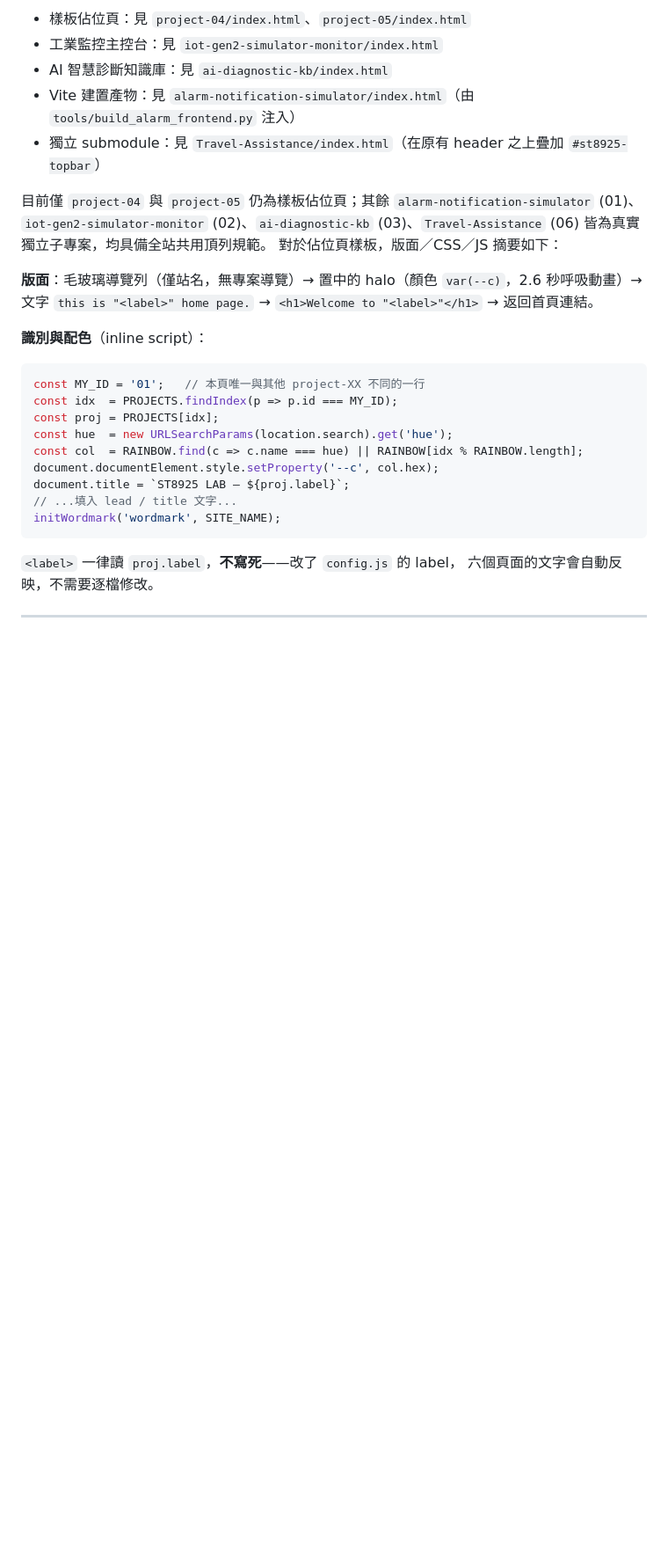
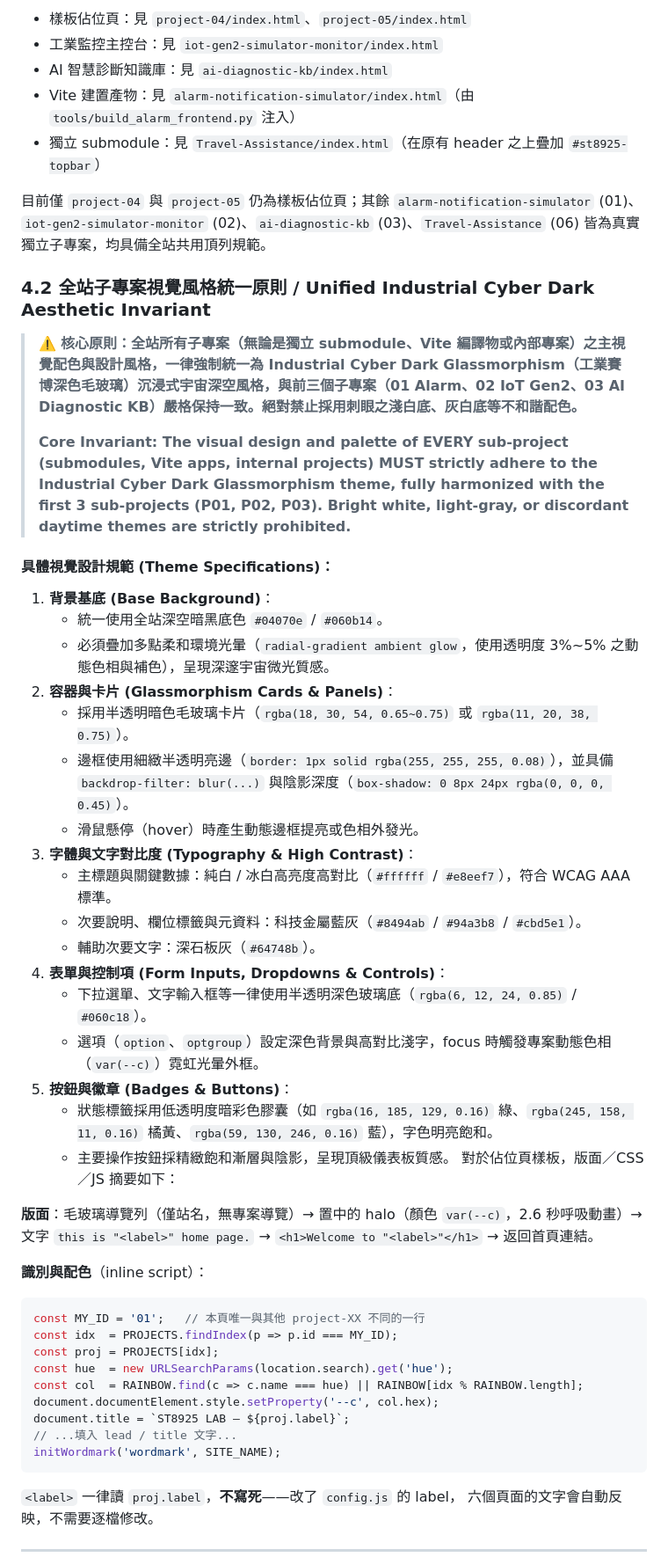
Before and after one commit to Steven8925/st8925lab, a Markdown page: PROMPT.md, the part around the change. Shown at 88% size. Rendered like a GitHub page; blank space fills up the shorter version.

Commit message:
docs: 寫入全站子專案視覺風格統一原則至 PROMPT.md 並更新 Travel-Assistance 暗黑主題模組

```diff
--- a/PROMPT.md
+++ b/PROMPT.md
@@ -393,6 +393,31 @@ orbitR = ORBIT_RADIUS * breath
 - 獨立 submodule：見 `Travel-Assistance/index.html`（在原有 header 之上疊加 `#st8925-topbar`）
 
 目前僅 `project-04` 與 `project-05` 仍為樣板佔位頁；其餘 `alarm-notification-simulator` (01)、`iot-gen2-simulator-monitor` (02)、`ai-diagnostic-kb` (03)、`Travel-Assistance` (06) 皆為真實獨立子專案，均具備全站共用頂列規範。
+
+### 4.2 全站子專案視覺風格統一原則 / Unified Industrial Cyber Dark Aesthetic Invariant
+
+> ⚠️ **核心原則：全站所有子專案（無論是獨立 submodule、Vite 編譯物或內部專案）之主視覺配色與設計風格，一律強制統一為 Industrial Cyber Dark Glassmorphism（工業賽博深色毛玻璃）沉浸式宇宙深空風格，與前三個子專案（01 Alarm、02 IoT Gen2、03 AI Diagnostic KB）嚴格保持一致。絕對禁止採用刺眼之淺白底、灰白底等不和諧配色。**
+>
+> **Core Invariant: The visual design and palette of EVERY sub-project (submodules, Vite apps, internal projects) MUST strictly adhere to the Industrial Cyber Dark Glassmorphism theme, fully harmonized with the first 3 sub-projects (P01, P02, P03). Bright white, light-gray, or discordant daytime themes are strictly prohibited.**
+
+#### 具體視覺設計規範 (Theme Specifications)：
+1. **背景基底 (Base Background)**：
+   - 統一使用全站深空暗黑底色 `#04070e` / `#060b14`。
+   - 必須疊加多點柔和環境光暈（`radial-gradient ambient glow`，使用透明度 3%~5% 之動態色相與補色），呈現深邃宇宙微光質感。
+2. **容器與卡片 (Glassmorphism Cards & Panels)**：
+   - 採用半透明暗色毛玻璃卡片（`rgba(18, 30, 54, 0.65~0.75)` 或 `rgba(11, 20, 38, 0.75)`）。
+   - 邊框使用細緻半透明亮邊（`border: 1px solid rgba(255, 255, 255, 0.08)`），並具備 `backdrop-filter: blur(...)` 與陰影深度（`box-shadow: 0 8px 24px rgba(0, 0, 0, 0.45)`）。
+   - 滑鼠懸停（hover）時產生動態邊框提亮或色相外發光。
+3. **字體與文字對比度 (Typography & High Contrast)**：
+   - 主標題與關鍵數據：純白 / 冰白高亮度高對比（`#ffffff` / `#e8eef7`），符合 WCAG AAA 標準。
+   - 次要說明、欄位標籤與元資料：科技金屬藍灰（`#8494ab` / `#94a3b8` / `#cbd5e1`）。
+   - 輔助次要文字：深石板灰（`#64748b`）。
+4. **表單與控制項 (Form Inputs, Dropdowns & Controls)**：
+   - 下拉選單、文字輸入框等一律使用半透明深色玻璃底（`rgba(6, 12, 24, 0.85)` / `#060c18`）。
+   - 選項（`option`、`optgroup`）設定深色背景與高對比淺字，focus 時觸發專案動態色相（`var(--c)`）霓虹光暈外框。
+5. **按鈕與徽章 (Badges & Buttons)**：
+   - 狀態標籤採用低透明度暗彩色膠囊（如 `rgba(16, 185, 129, 0.16)` 綠、`rgba(245, 158, 11, 0.16)` 橘黃、`rgba(59, 130, 246, 0.16)` 藍），字色明亮飽和。
+   - 主要操作按鈕採精緻飽和漸層與陰影，呈現頂級儀表板質感。
 對於佔位頁樣板，版面／CSS／JS 摘要如下：
 
 **版面**：毛玻璃導覽列（僅站名，無專案導覽）→ 置中的 halo（顏色
```
